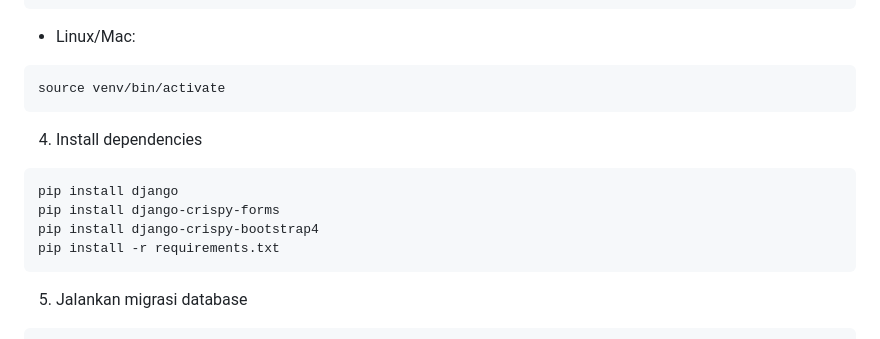
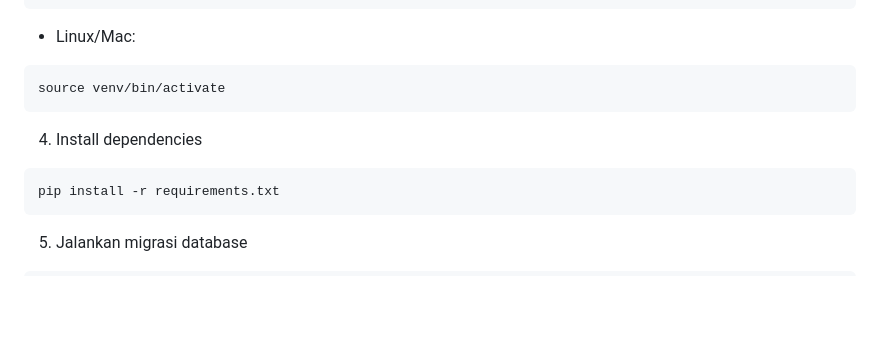
Before and after one commit to nashedalii/Kelompok-5-PPL-UAS, a Markdown page: README.md, the part around the change. GitHub-like rendering; blank space fills up the shorter version.

````diff
--- a/README.md
+++ b/README.md
@@ -33,9 +33,6 @@ source venv/bin/activate
 
 4. Install dependencies
 ```bash
-pip install django
-pip install django-crispy-forms
-pip install django-crispy-bootstrap4
 pip install -r requirements.txt
 ```
 
````
